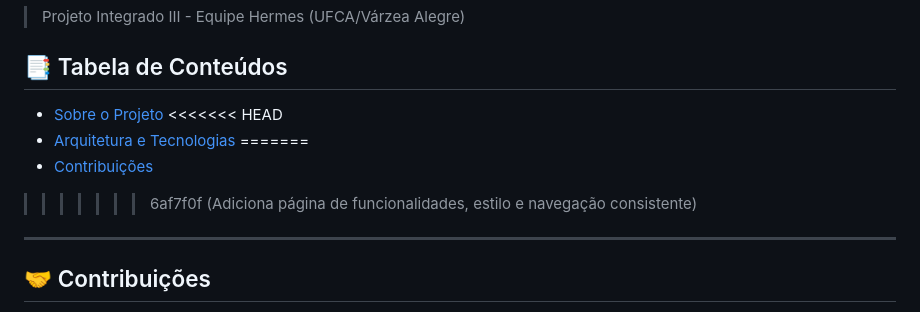
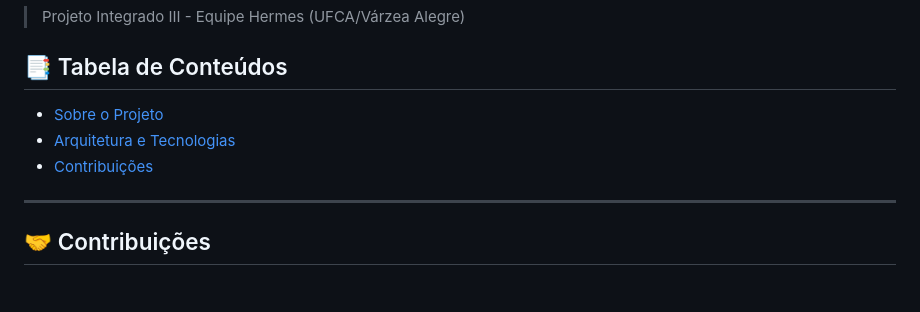
Before and after one commit to Hermes-Core/hermes-frontend, a Markdown page: README.md, the part around the change. GitHub-like rendering; blank space fills up the shorter version.

Commit message:
correcao de conflitos

```diff
--- a/README.md
+++ b/README.md
@@ -9,11 +9,8 @@
 
 ## 📑 Tabela de Conteúdos
 * [Sobre o Projeto](#-sobre-o-projeto)
-<<<<<<< HEAD
 * [Arquitetura e Tecnologias](#%EF%B8%8F-arquitetura-e-tecnologias)
-=======
 * [Contribuições](#-contribuições)
->>>>>>> 6af7f0f (Adiciona página de funcionalidades, estilo e navegação consistente)
 
 ---
 ## 🤝 Contribuições
```
